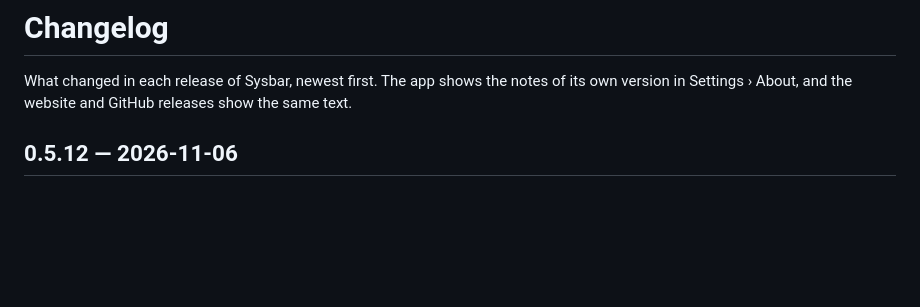
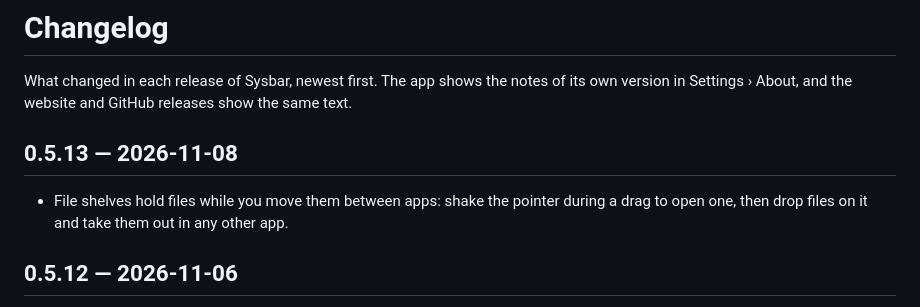
Before and after one commit to Atanur/sysbar, a Markdown page: CHANGELOG.md, the part around the change. Drawn GitHub-style; blank space fills up the shorter version.

Commit message:
docs: changelog for 0.5.13

```diff
--- a/CHANGELOG.md
+++ b/CHANGELOG.md
@@ -2,6 +2,10 @@
 
 What changed in each release of Sysbar, newest first. The app shows the notes of its own version in
 Settings › About, and the website and GitHub releases show the same text.
+
+## 0.5.13 — 2026-11-08
+
+- File shelves hold files while you move them between apps: shake the pointer during a drag to open one, then drop files on it and take them out in any other app.
 
 ## 0.5.12 — 2026-11-06
 
```
